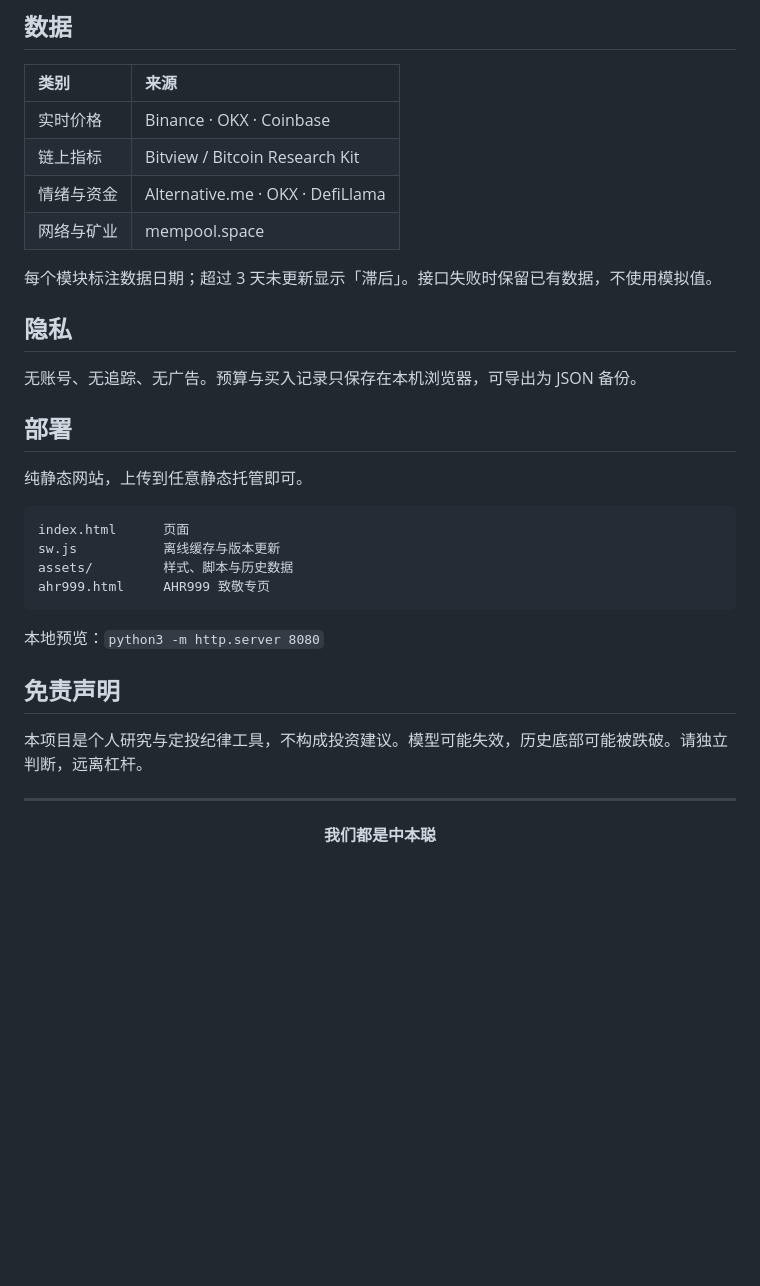
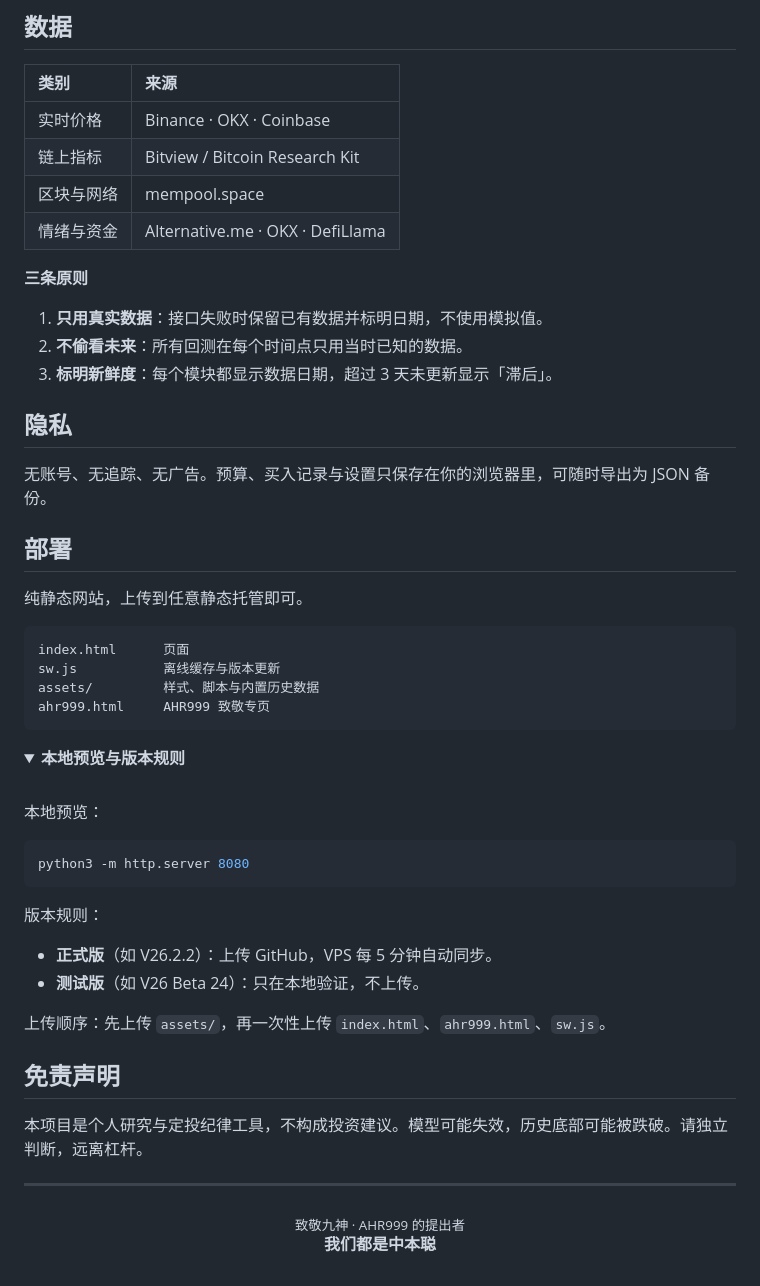
Before and after one commit to Bwy999/btc-dca, a Markdown page: README.md, the part around one of its changes. Rendered like a GitHub page; folded sections open; blank space fills up the shorter version.

````diff
--- a/README.md
+++ b/README.md
@@ -53,14 +84,18 @@
 |:--|:--|
 | 实时价格 | Binance · OKX · Coinbase |
 | 链上指标 | Bitview / Bitcoin Research Kit |
+| 区块与网络 | mempool.space |
 | 情绪与资金 | Alternative.me · OKX · DefiLlama |
-| 网络与矿业 | mempool.space |
 
-每个模块标注数据日期；超过 3 天未更新显示「滞后」。接口失败时保留已有数据，不使用模拟值。
+**三条原则**
+
+1. **只用真实数据**：接口失败时保留已有数据并标明日期，不使用模拟值。
+2. **不偷看未来**：所有回测在每个时间点只用当时已知的数据。
+3. **标明新鲜度**：每个模块都显示数据日期，超过 3 天未更新显示「滞后」。
 
 ## 隐私
 
-无账号、无追踪、无广告。预算与买入记录只保存在本机浏览器，可导出为 JSON 备份。
+无账号、无追踪、无广告。预算、买入记录与设置只保存在你的浏览器里，可随时导出为 JSON 备份。
 
 ## 部署
 
@@ -69,11 +104,29 @@
 ```
 index.html      页面
 sw.js           离线缓存与版本更新
-assets/         样式、脚本与历史数据
+assets/         样式、脚本与内置历史数据
 ahr999.html     AHR999 致敬专页
 ```
 
-本地预览：`python3 -m http.server 8080`
+<details>
+<summary><b>本地预览与版本规则</b></summary>
+
+<br>
+
+本地预览：
+
+```bash
+python3 -m http.server 8080
+```
+
+版本规则：
+
+- **正式版**（如 V26.2.2）：上传 GitHub，VPS 每 5 分钟自动同步。
+- **测试版**（如 V26 Beta 24）：只在本地验证，不上传。
+
+上传顺序：先上传 `assets/`，再一次性上传 `index.html`、`ahr999.html`、`sw.js`。
+
+</details>
 
 ## 免责声明
 
@@ -81,4 +134,7 @@ ahr999.html     AHR999 致敬专页
 
 ---
 
-<p align="center"><b>我们都是中本聪</b></p>
+<p align="center">
+  <sub>致敬九神 · AHR999 的提出者</sub><br>
+  <b>我们都是中本聪</b>
+</p>
````
Also changed, not shown: other parts of README.md (+57 -26 lines), btc-logo.png, 3 other files.
